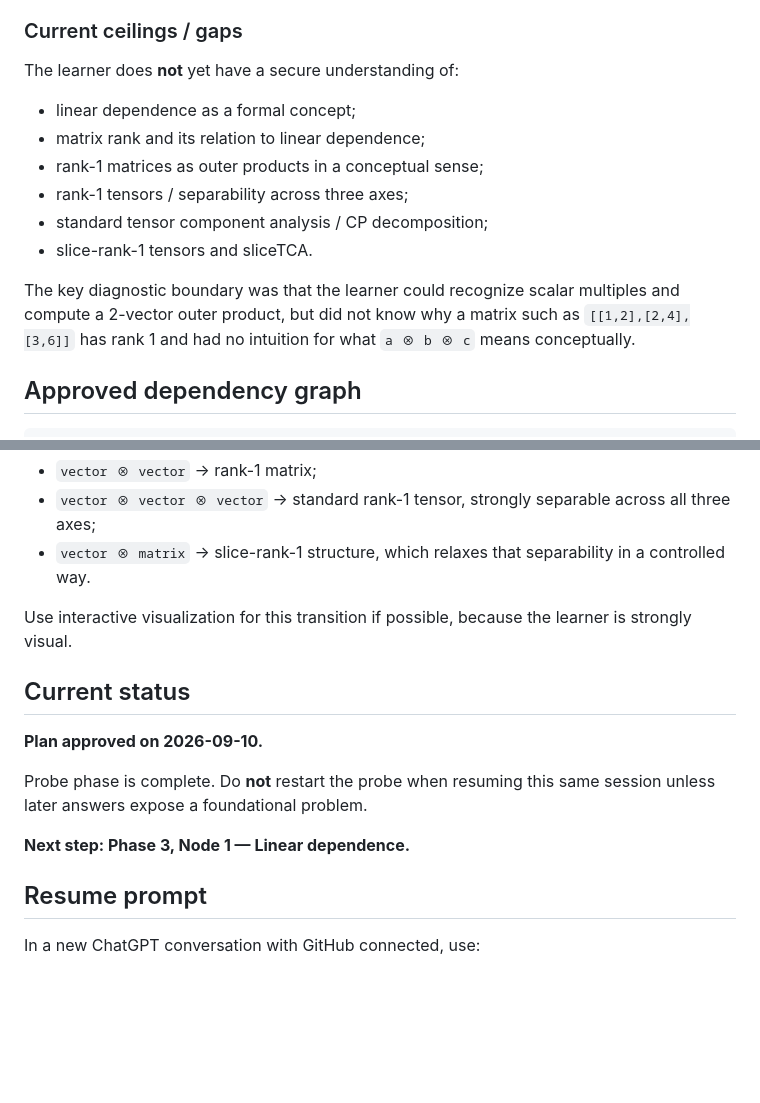
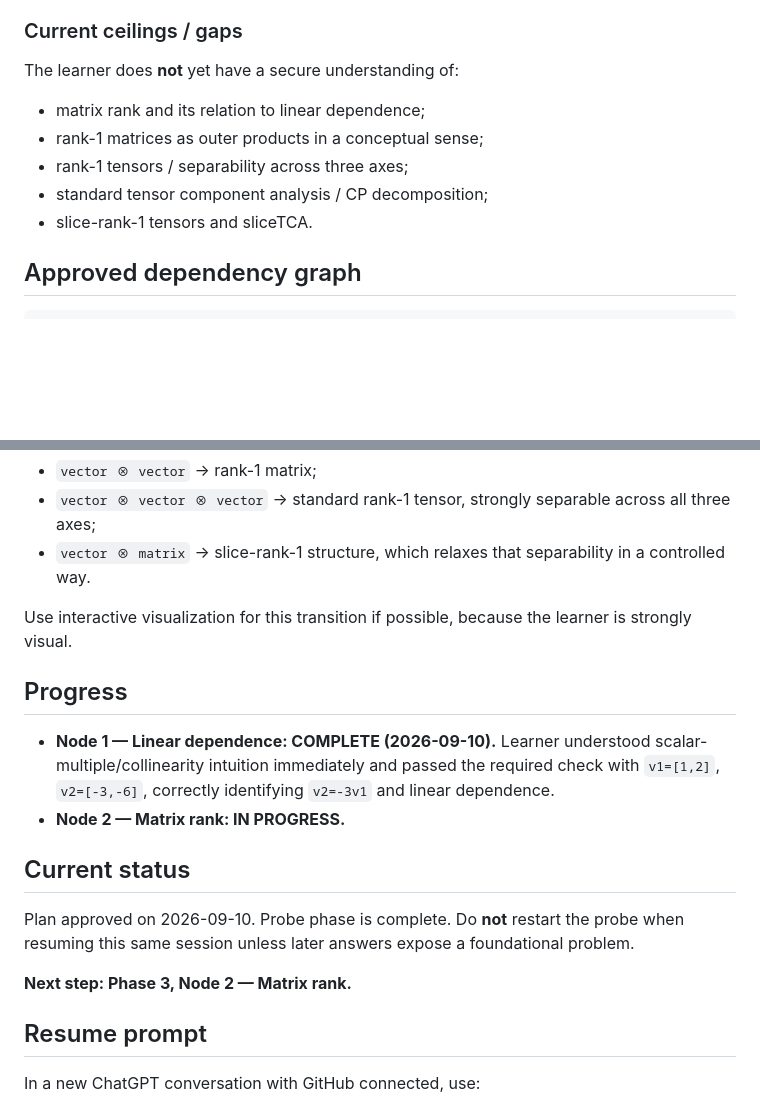
Before and after one commit to rbianc0/ai-learning, a Markdown page: sessions/slicetca-paper.md, 2 parts joined by grey strips. GitHub-like rendering; blank space fills up the shorter version.

Commit message:
Checkpoint Node 1 and start Node 2

```diff
--- a/sessions/slicetca-paper.md
+++ b/sessions/slicetca-paper.md
@@ -39,14 +39,11 @@ The learner has a usable intuitive understanding of:
 
 The learner does **not** yet have a secure understanding of:
 
-- linear dependence as a formal concept;
 - matrix rank and its relation to linear dependence;
 - rank-1 matrices as outer products in a conceptual sense;
 - rank-1 tensors / separability across three axes;
 - standard tensor component analysis / CP decomposition;
 - slice-rank-1 tensors and sliceTCA.
-
-The key diagnostic boundary was that the learner could recognize scalar multiples and compute a 2-vector outer product, but did not know why a matrix such as `[[1,2],[2,4],[3,6]]` has rank 1 and had no intuition for what `a ⊗ b ⊗ c` means conceptually.
 
 ## Approved dependency graph
 
@@ -109,13 +106,16 @@ The central conceptual click should happen around nodes 3–9:
 
 Use interactive visualization for this transition if possible, because the learner is strongly visual.
 
+## Progress
+
+- **Node 1 — Linear dependence: COMPLETE (2026-09-10).** Learner understood scalar-multiple/collinearity intuition immediately and passed the required check with `v1=[1,2]`, `v2=[-3,-6]`, correctly identifying `v2=-3v1` and linear dependence.
+- **Node 2 — Matrix rank: IN PROGRESS.**
+
 ## Current status
 
-**Plan approved on 2026-09-10.**
+Plan approved on 2026-09-10. Probe phase is complete. Do **not** restart the probe when resuming this same session unless later answers expose a foundational problem.
 
-Probe phase is complete. Do **not** restart the probe when resuming this same session unless later answers expose a foundational problem.
-
-**Next step: Phase 3, Node 1 — Linear dependence.**
+**Next step: Phase 3, Node 2 — Matrix rank.**
 
 ## Resume prompt
 
```
